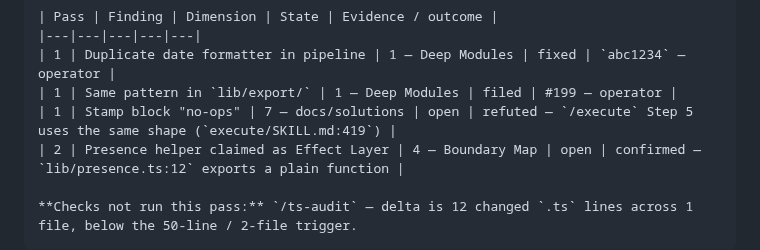
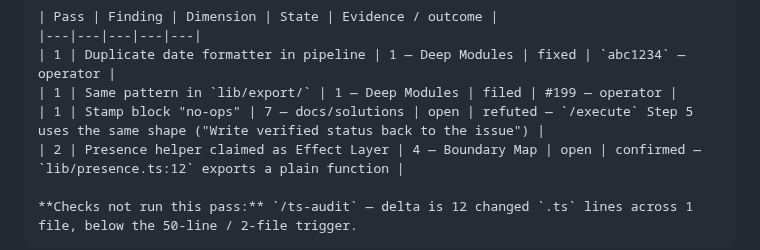
Before and after one commit to chrislacey89/skills, a Markdown page: pre-merge/SKILL.md, the part around the change. Drawn GitHub-style.

```diff
--- a/pre-merge/SKILL.md
+++ b/pre-merge/SKILL.md
@@ -392,7 +392,7 @@ Recorded by `/pre-merge` loop-mode. Every finding below has an owner. Rows marke
 |---|---|---|---|---|
 | 1 | Duplicate date formatter in pipeline | 1 — Deep Modules | fixed | `abc1234` — operator |
 | 1 | Same pattern in `lib/export/` | 1 — Deep Modules | filed | #199 — operator |
-| 1 | Stamp block "no-ops" | 7 — docs/solutions | open | refuted — `/execute` Step 5 uses the same shape (`execute/SKILL.md:419`) |
+| 1 | Stamp block "no-ops" | 7 — docs/solutions | open | refuted — `/execute` Step 5 uses the same shape ("Write verified status back to the issue") |
 | 2 | Presence helper claimed as Effect Layer | 4 — Boundary Map | open | confirmed — `lib/presence.ts:12` exports a plain function |
 
 **Checks not run this pass:** `/ts-audit` — delta is 12 changed `.ts` lines across 1 file, below the 50-line / 2-file trigger.
```
Also changed, not shown: execute/SKILL.md (+17 -2 lines).
